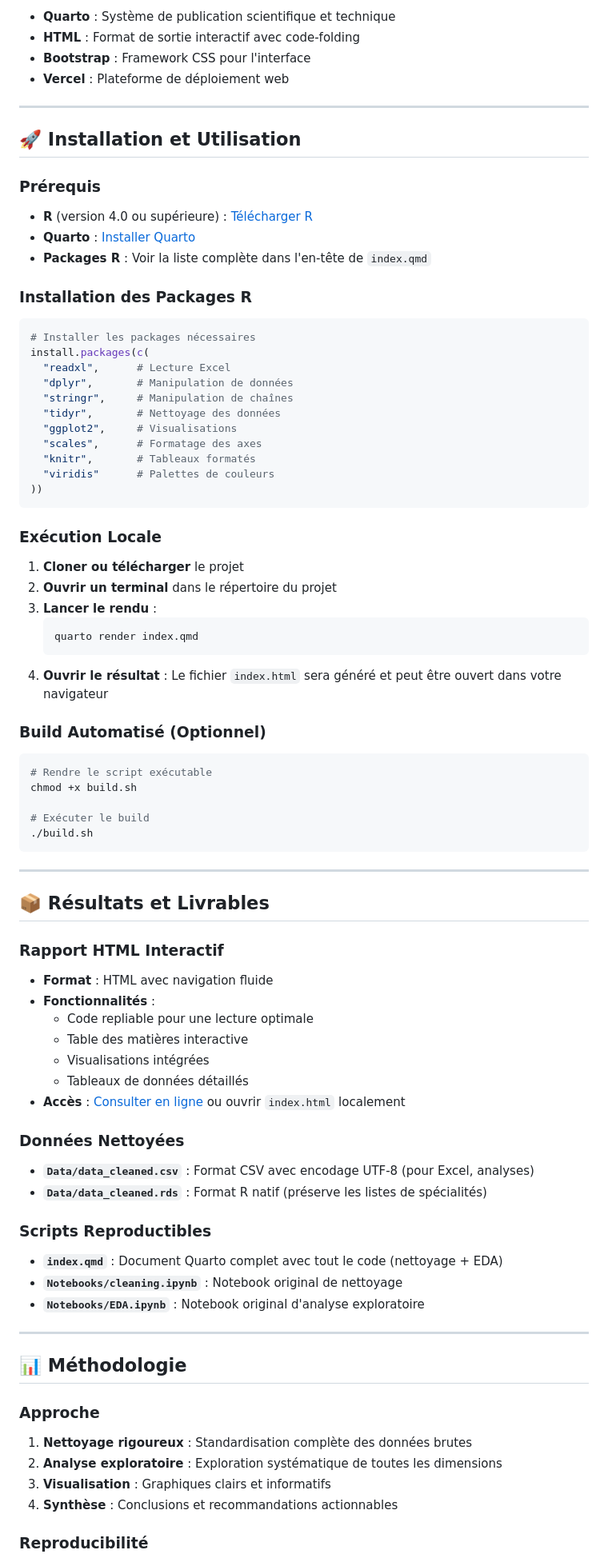
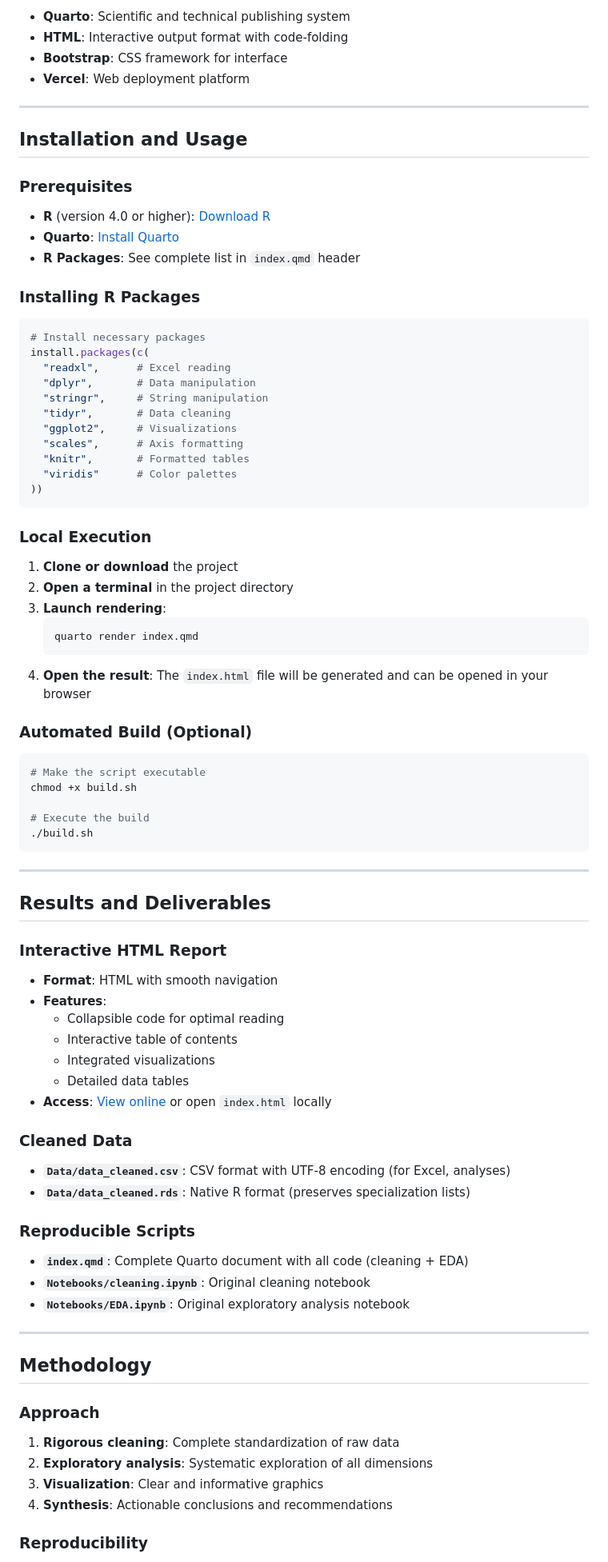
Before and after one commit to MarouaHattab/R_Project, a Markdown page: README.md, the part around one of its changes. Shown at 80% size. Drawn GitHub-style.

Commit message:
update readme
Translated the README content from French to English, updating section titles and descriptions for clarity.

````diff
--- a/README.md
+++ b/README.md
@@ -304,90 +304,90 @@ Avec un taux de réussite passant de **44.33%** à **39.10%**, la compétition p
 
-- **Quarto** : Système de publication scientifique et technique
-- **HTML** : Format de sortie interactif avec code-folding
-- **Bootstrap** : Framework CSS pour l'interface
-- **Vercel** : Plateforme de déploiement web
+- **Quarto**: Scientific and technical publishing system
+- **HTML**: Interactive output format with code-folding
+- **Bootstrap**: CSS framework for interface
+- **Vercel**: Web deployment platform
 
 ---
 
-## 🚀 Installation et Utilisation
+## Installation and Usage
 
-### Prérequis
+### Prerequisites
 
-- **R** (version 4.0 ou supérieure) : [Télécharger R](https://www.r-project.org)
-- **Quarto** : [Installer Quarto](https://quarto.org/docs/get-started/)
-- **Packages R** : Voir la liste complète dans l'en-tête de `index.qmd`
+- **R** (version 4.0 or higher): [Download R](https://www.r-project.org)
+- **Quarto**: [Install Quarto](https://quarto.org/docs/get-started/)
+- **R Packages**: See complete list in `index.qmd` header
 
-### Installation des Packages R
+### Installing R Packages
 
 ```r
-# Installer les packages nécessaires
+# Install necessary packages
 install.packages(c(
-  "readxl",      # Lecture Excel
-  "dplyr",       # Manipulation de données
-  "stringr",     # Manipulation de chaînes
-  "tidyr",       # Nettoyage des données
-  "ggplot2",     # Visualisations
-  "scales",      # Formatage des axes
-  "knitr",       # Tableaux formatés
-  "viridis"      # Palettes de couleurs
+  "readxl",      # Excel reading
+  "dplyr",       # Data manipulation
+  "stringr",     # String manipulation
+  "tidyr",       # Data cleaning
+  "ggplot2",     # Visualizations
+  "scales",      # Axis formatting
+  "knitr",       # Formatted tables
+  "viridis"      # Color palettes
 ))
 ```
 
-### Exécution Locale
+### Local Execution
 
-1. **Cloner ou télécharger** le projet
-2. **Ouvrir un terminal** dans le répertoire du projet
-3. **Lancer le rendu** :
+1. **Clone or download** the project
+2. **Open a terminal** in the project directory
+3. **Launch rendering**:
    ```bash
    quarto render index.qmd
    ```
-4. **Ouvrir le résultat** : Le fichier `index.html` sera généré et peut être ouvert dans votre navigateur
+4. **Open the result**: The `index.html` file will be generated and can be opened in your browser
 
-### Build Automatisé (Optionnel)
+### Automated Build (Optional)
 
 ```bash
-# Rendre le script exécutable
+# Make the script executable
 chmod +x build.sh
 
-# Exécuter le build
+# Execute the build
 ./build.sh
 ```
 
 ---
 
-## 📦 Résultats et Livrables
+## Results and Deliverables
 
-### Rapport HTML Interactif
+### Interactive HTML Report
 
-- **Format** : HTML avec navigation fluide
-- **Fonctionnalités** :
-  - Code repliable pour une lecture optimale
-  - Table des matières interactive
-  - Visualisations intégrées
-  - Tableaux de données détaillés
-- **Accès** : [Consulter en ligne](https://r-project-phi.vercel.app/) ou ouvrir `index.html` localement
+- **Format**: HTML with smooth navigation
+- **Features**:
+  - Collapsible code for optimal reading
+  - Interactive table of contents
+  - Integrated visualizations
+  - Detailed data tables
+- **Access**: [View online](https://r-project-phi.vercel.app/) or open `index.html` locally
 
-### Données Nettoyées
+### Cleaned Data
 
-- **`Data/data_cleaned.csv`** : Format CSV avec encodage UTF-8 (pour Excel, analyses)
-- **`Data/data_cleaned.rds`** : Format R natif (préserve les listes de spécialités)
+- **`Data/data_cleaned.csv`**: CSV format with UTF-8 encoding (for Excel, analyses)
+- **`Data/data_cleaned.rds`**: Native R format (preserves specialization lists)
 
-### Scripts Reproductibles
+### Reproducible Scripts
 
-- **`index.qmd`** : Document Quarto complet avec tout le code (nettoyage + EDA)
-- **`Notebooks/cleaning.ipynb`** : Notebook original de nettoyage
-- **`Notebooks/EDA.ipynb`** : Notebook original d'analyse exploratoire
+- **`index.qmd`**: Complete Quarto document with all code (cleaning + EDA)
+- **`Notebooks/cleaning.ipynb`**: Original cleaning notebook
+- **`Notebooks/EDA.ipynb`**: Original exploratory analysis notebook
 
 ---
 
-## 📊 Méthodologie
+## Methodology
 
-### Approche
+### Approach
 
-1. **Nettoyage rigoureux** : Standardisation complète des données brutes
-2. **Analyse exploratoire** : Exploration systématique de toutes les dimensions
-3. **Visualisation** : Graphiques clairs et informatifs
-4. **Synthèse** : Conclusions et recommandations actionnables
+1. **Rigorous cleaning**: Complete standardization of raw data
+2. **Exploratory analysis**: Systematic exploration of all dimensions
+3. **Visualization**: Clear and informative graphics
+4. **Synthesis**: Actionable conclusions and recommendations
 
-### Reproducibilité
+### Reproducibility
 
````
Also changed, not shown: other parts of README.md (+209 -210 lines).
